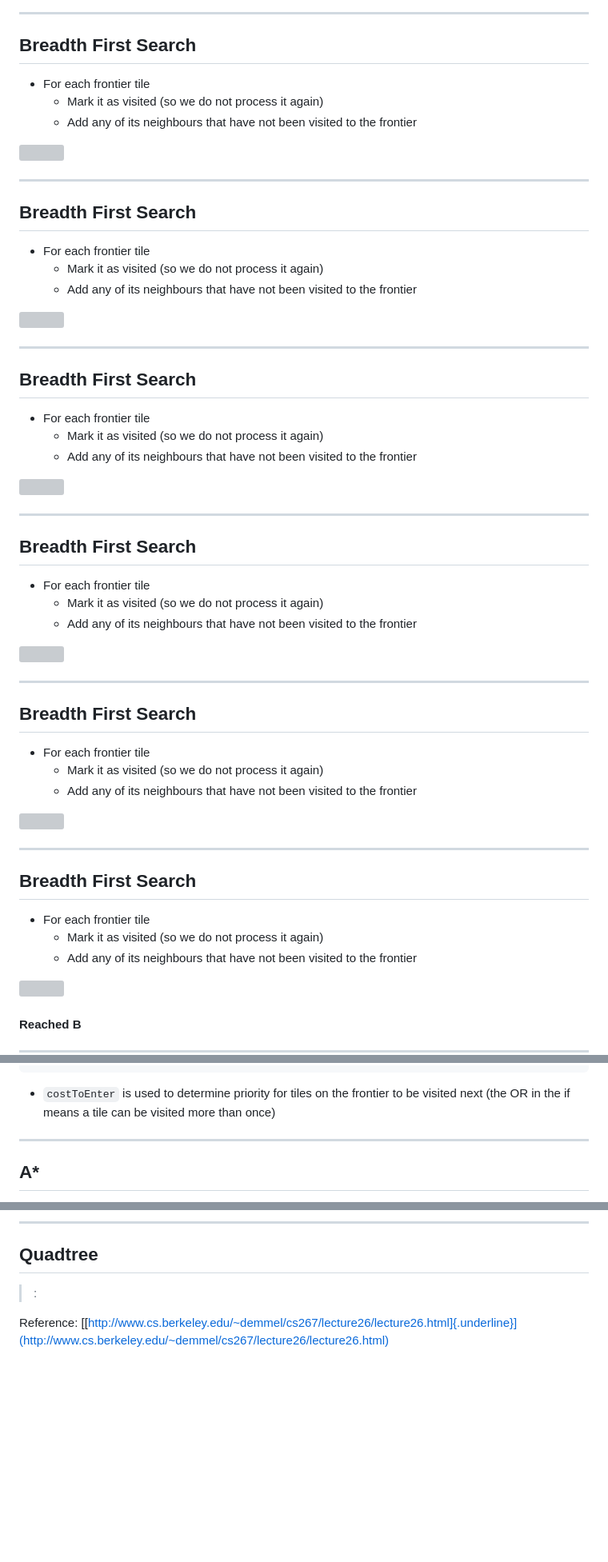
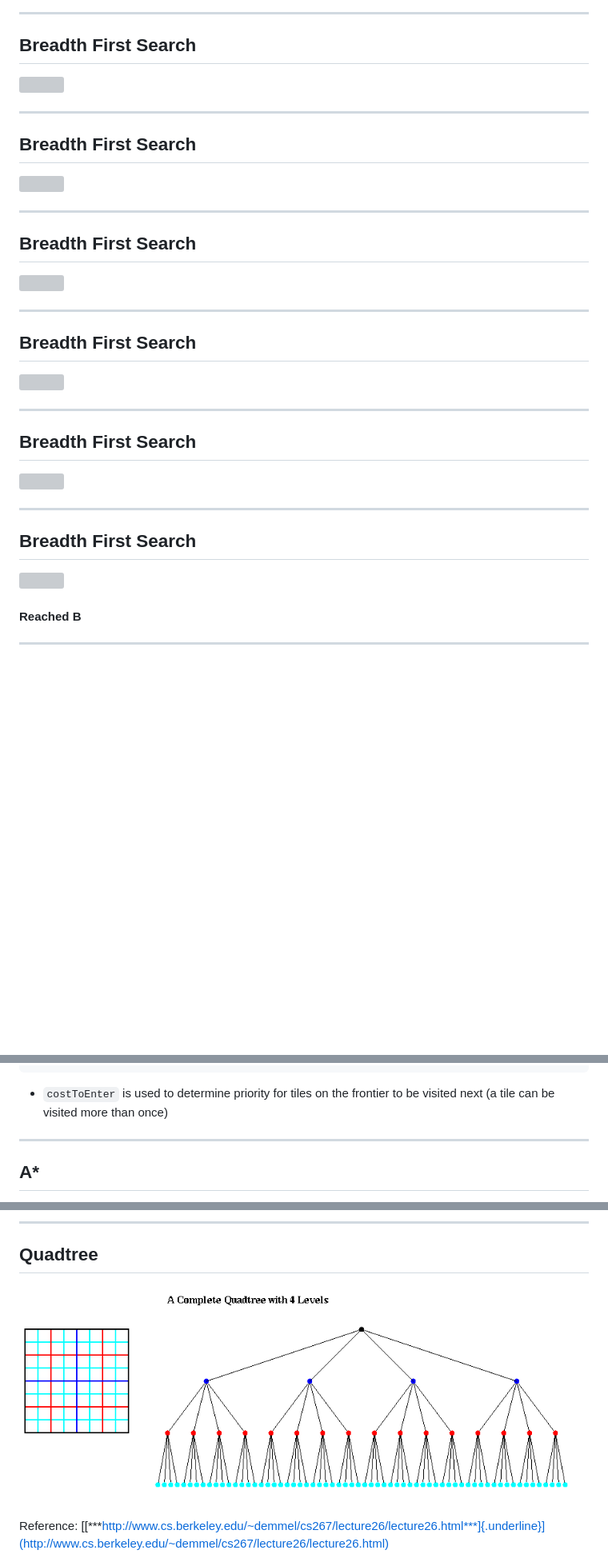
Before and after one commit to jcordry/gec, a Markdown page: l11.md, 3 parts joined by grey strips. Shown at 80% size. Rendered like a GitHub page; blank space fills up the shorter version; grey boxes are pictures that could not be loaded.

````diff
--- a/l11.md
+++ b/l11.md
@@ -347,19 +344,11 @@ rct.bottom=screenHeight-offset;
 
 ## Breadth First Search
 
-- For each frontier tile
-   - Mark it as visited (so we do not process it again)
-   - Add any of its neighbours that have not been visited to the frontier
-
 ![](img/grid8.png)
 
 ---
 
 ## Breadth First Search
-
-- For each frontier tile
-   - Mark it as visited (so we do not process it again)
-   - Add any of its neighbours that have not been visited to the frontier
 
 ![](img/grid9.png)
 
@@ -367,19 +356,11 @@ rct.bottom=screenHeight-offset;
 
 ## Breadth First Search
 
-- For each frontier tile
-   - Mark it as visited (so we do not process it again)
-   - Add any of its neighbours that have not been visited to the frontier
-
 ![](img/grid10.png)
 
 ---
 
 ## Breadth First Search
-
-- For each frontier tile
-   - Mark it as visited (so we do not process it again)
-   - Add any of its neighbours that have not been visited to the frontier
 
 ![](img/grid11.png)
 
@@ -387,19 +368,11 @@ rct.bottom=screenHeight-offset;
 
 ## Breadth First Search
 
-- For each frontier tile
-   - Mark it as visited (so we do not process it again)
-   - Add any of its neighbours that have not been visited to the frontier
-
 ![](img/grid12.png)
 
 ---
 
 ## Breadth First Search
-
-- For each frontier tile
-   - Mark it as visited (so we do not process it again)
-   - Add any of its neighbours that have not been visited to the frontier
 
 ![](img/grid13.png)
 
@@ -500,7 +473,7 @@ while (frontier is not empty)
 ```
 
 - `costToEnter` is used to determine priority for tiles on the frontier to be
-  visited next (the OR in the if means a tile can be visited more than once)
+  visited next (a tile can be visited more than once)
 
 ---
 
@@ -636,8 +611,8 @@ while (frontier is not empty)
 
 ## Quadtree
 
->  :
+![](img/quad1.png)
 
 Reference:
-[[http://www.cs.berkeley.edu/~demmel/cs267/lecture26/lecture26.html]{.underline}](http://www.cs.berkeley.edu/~demmel/cs267/lecture26/lecture26.html)
+[[***http://www.cs.berkeley.edu/~demmel/cs267/lecture26/lecture26.html***]{.underline}](http://www.cs.berkeley.edu/~demmel/cs267/lecture26/lecture26.html)
 
````
Also changed, not shown: other parts of l11.md (+56 -37 lines), img/bsp.png (added), img/grid2-0.png (added), img/octo.png (added).
